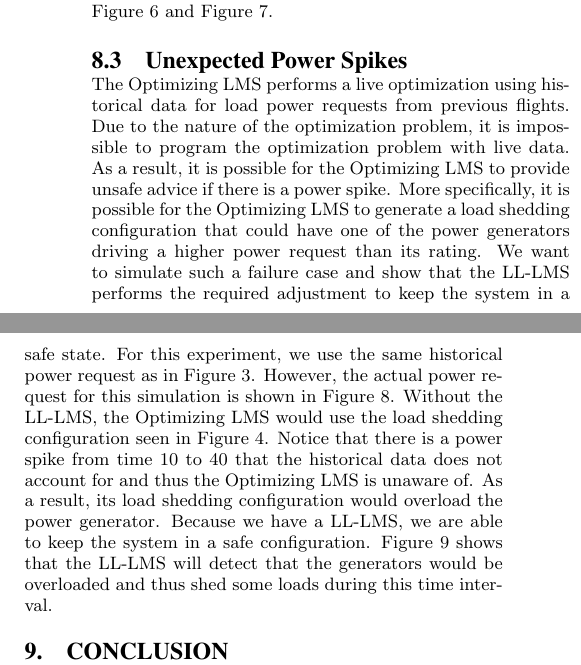
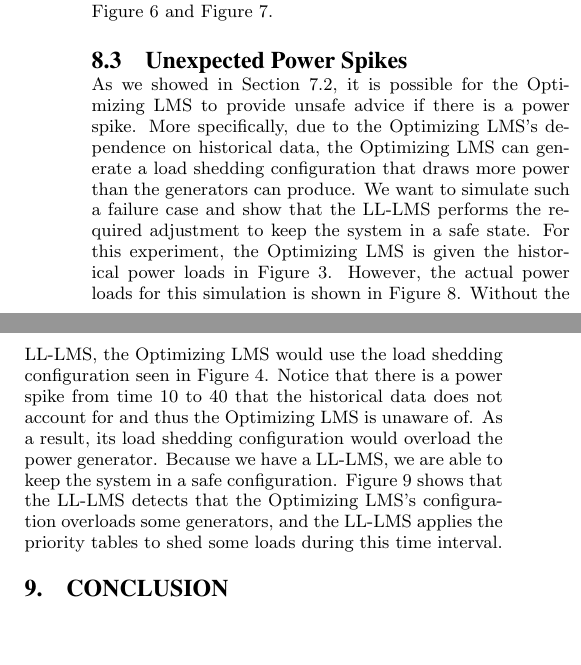
Before and after one commit to forresti/optimal_load_management, a LaTeX paper (project/report/paper.tex): two parts of the columns of page 6 of 10, joined at a grey line, cut so that both start at the same text, the shorter picture padded with empty space. Compiled offline with pdfLaTeX.

Commit message:
more results section revisions

```diff
--- a/project/report/paper.tex
+++ b/project/report/paper.tex
@@ -394,17 +395,18 @@ Figure~\ref{fig:lsllonefail} and Figure~\ref{fig:lsolonefail}.
 
 \subsection{Unexpected Power Spikes}
 \label{sec:power-spikes-simulation}
-The Optimizing LMS performs a live optimization using historical data for load power requests from previous flights.
-Due to the nature of the optimization problem, it is impossible to program the optimization problem with live data.
-As a result, it is possible for the Optimizing LMS to provide unsafe advice if there is a power spike.
-More specifically, it is possible for the Optimizing LMS to generate a load shedding configuration that could have one of the power generators driving a higher power request than its rating. We want to simulate such a failure case and show that the LL-LMS performs the required adjustment to keep the system in a safe state.
-For this experiment, we use the same historical power request as in Figure~\ref{fig:preqnofail}.
-However, the actual power request for this simulation is shown in Figure~\ref{fig:preqpwrspike}.
+%The Optimizing LMS performs a live optimization using historical data for load power requests from previous flights.
+%Due to the nature of the optimization problem, it is impossible to program the optimization problem with live data.
+As we showed in Section~\ref{sec:power-spike-example}, it is possible for the Optimizing LMS to provide unsafe advice if there is a power spike.
+More specifically, due to the Optimizing LMS's dependence on historical data, the Optimizing LMS can generate a load shedding configuration that draws more power than the generators can produce.
+We want to simulate such a failure case and show that the LL-LMS performs the required adjustment to keep the system in a safe state.
+For this experiment, the Optimizing LMS is given the historical power loads in Figure~\ref{fig:preqnofail}.
+However, the actual power loads for this simulation is shown in Figure~\ref{fig:preqpwrspike}.
 Without the LL-LMS, the Optimizing LMS would use the load shedding configuration seen in Figure~\ref{fig:lshlnofail}.
 Notice that there is a power spike from time 10 to 40 that the historical data does not account for and thus the Optimizing LMS is unaware of.
 As a result, its load shedding configuration would overload the power generator.
 Because we have a LL-LMS, we are able to keep the system in a safe configuration.
-Figure~\ref{fig:lsolpwrspike} shows that the LL-LMS will detect that the generators would be overloaded and thus shed some loads during this time interval.
+Figure~\ref{fig:lsolpwrspike} shows that the LL-LMS detects that the Optimizing LMS's configuration overloads some generators, and the LL-LMS applies the priority tables to shed some loads during this time interval.
 
 \begin{figure}[htb]
   \centering
```
Also changed, not shown: project/report/paper.pdf, project/report/paper.tex (3 more changed lines).
